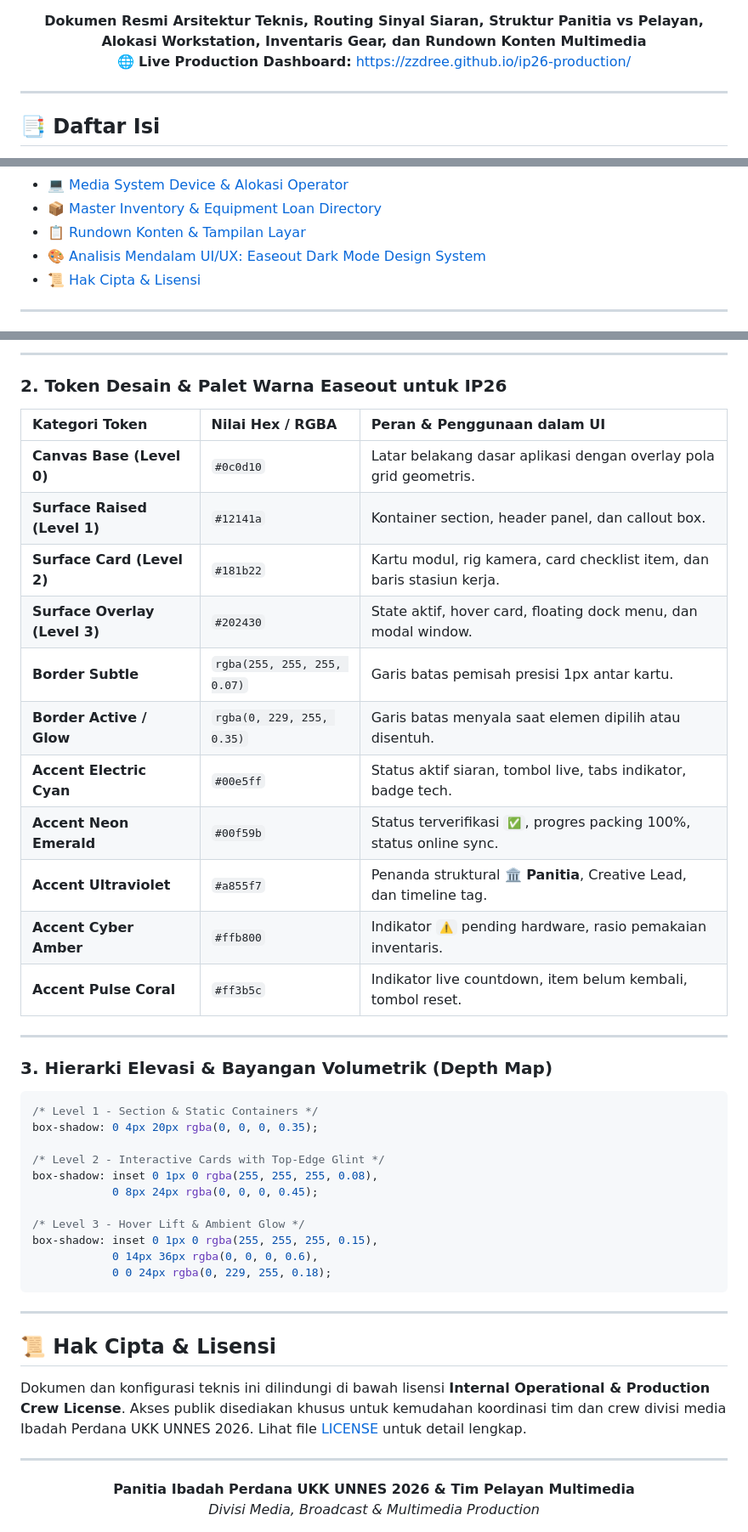
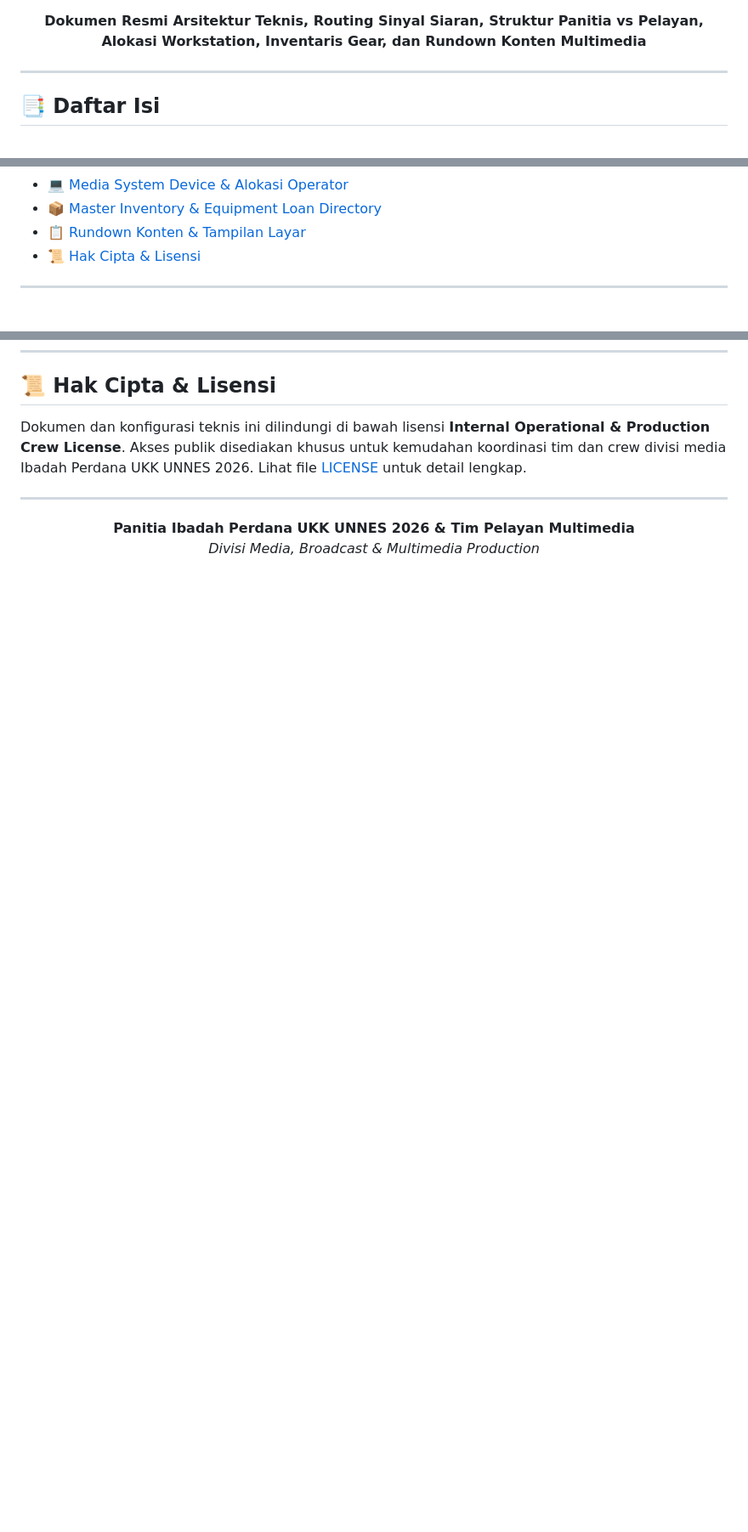
Before and after one commit to zzdree/ip26-production, a Markdown page: README.md, 3 parts joined by grey strips. Shown at 85% size. Drawn GitHub-style; blank space fills up the shorter version.

Commit message:
docs: remove web-related sections from README, keep pure pro1/pro2 content

````diff
--- a/README.md
+++ b/README.md
@@ -11,7 +10,6 @@
 
 <p align="center">
   <b>Dokumen Resmi Arsitektur Teknis, Routing Sinyal Siaran, Struktur Panitia vs Pelayan, Alokasi Workstation, Inventaris Gear, dan Rundown Konten Multimedia</b><br/>
-  🌐 <b>Live Production Dashboard:</b> <a href="https://zzdree.github.io/ip26-production/">https://zzdree.github.io/ip26-production/</a>
 </p>
 
 </div>
@@ -37,7 +35,6 @@
 - [💻 Media System Device & Alokasi Operator](#-media-system-device--alokasi-operator)
 - [📦 Master Inventory & Equipment Loan Directory](#-master-inventory--equipment-loan-directory)
 - [📋 Rundown Konten & Tampilan Layar](#-rundown-konten--tampilan-layar)
-- [🎨 Analisis Mendalam UI/UX: Easeout Dark Mode Design System](#-analisis-mendalam-uiux-easeout-dark-mode-design-system)
 - [📜 Hak Cipta & Lisensi](#-hak-cipta--lisensi)
 
 ---
@@ -524,41 +490,3 @@ Berdasarkan studi atas portofolio *DStudio, Alexander Plyuto, Victa Wille (Unix
----
-
-### 2. Token Desain & Palet Warna Easeout untuk IP26
-
-| Kategori Token | Nilai Hex / RGBA | Peran & Penggunaan dalam UI |
-| :--- | :--- | :--- |
-| **Canvas Base (Level 0)** | `#0c0d10` | Latar belakang dasar aplikasi dengan overlay pola grid geometris. |
-| **Surface Raised (Level 1)** | `#12141a` | Kontainer section, header panel, dan callout box. |
-| **Surface Card (Level 2)** | `#181b22` | Kartu modul, rig kamera, card checklist item, dan baris stasiun kerja. |
-| **Surface Overlay (Level 3)** | `#202430` | State aktif, hover card, floating dock menu, dan modal window. |
-| **Border Subtle** | `rgba(255, 255, 255, 0.07)` | Garis batas pemisah presisi 1px antar kartu. |
-| **Border Active / Glow** | `rgba(0, 229, 255, 0.35)` | Garis batas menyala saat elemen dipilih atau disentuh. |
-| **Accent Electric Cyan** | `#00e5ff` | Status aktif siaran, tombol live, tabs indikator, badge tech. |
-| **Accent Neon Emerald** | `#00f59b` | Status terverifikasi `✅`, progres packing 100%, status online sync. |
-| **Accent Ultraviolet** | `#a855f7` | Penanda struktural **🏛️ Panitia**, Creative Lead, dan timeline tag. |
-| **Accent Cyber Amber** | `#ffb800` | Indikator `⚠️` pending hardware, rasio pemakaian inventaris. |
-| **Accent Pulse Coral** | `#ff3b5c` | Indikator live countdown, item belum kembali, tombol reset. |
-
----
-
-### 3. Hierarki Elevasi & Bayangan Volumetrik (Depth Map)
-
-```css
-/* Level 1 - Section & Static Containers */
-box-shadow: 0 4px 20px rgba(0, 0, 0, 0.35);
-
-/* Level 2 - Interactive Cards with Top-Edge Glint */
-box-shadow: inset 0 1px 0 rgba(255, 255, 255, 0.08),
-            0 8px 24px rgba(0, 0, 0, 0.45);
-
-/* Level 3 - Hover Lift & Ambient Glow */
-box-shadow: inset 0 1px 0 rgba(255, 255, 255, 0.15),
-            0 14px 36px rgba(0, 0, 0, 0.6),
-            0 0 24px rgba(0, 229, 255, 0.18);
-```
-
----
-
 ## 📜 Hak Cipta & Lisensi
 
 Dokumen dan konfigurasi teknis ini dilindungi di bawah lisensi **Internal Operational & Production Crew License**. Akses publik disediakan khusus untuk kemudahan koordinasi tim dan crew divisi media Ibadah Perdana UKK UNNES 2026. Lihat file [LICENSE](LICENSE) untuk detail lengkap.
````
Also changed, not shown: other parts of README.md (+0 -32 lines).
